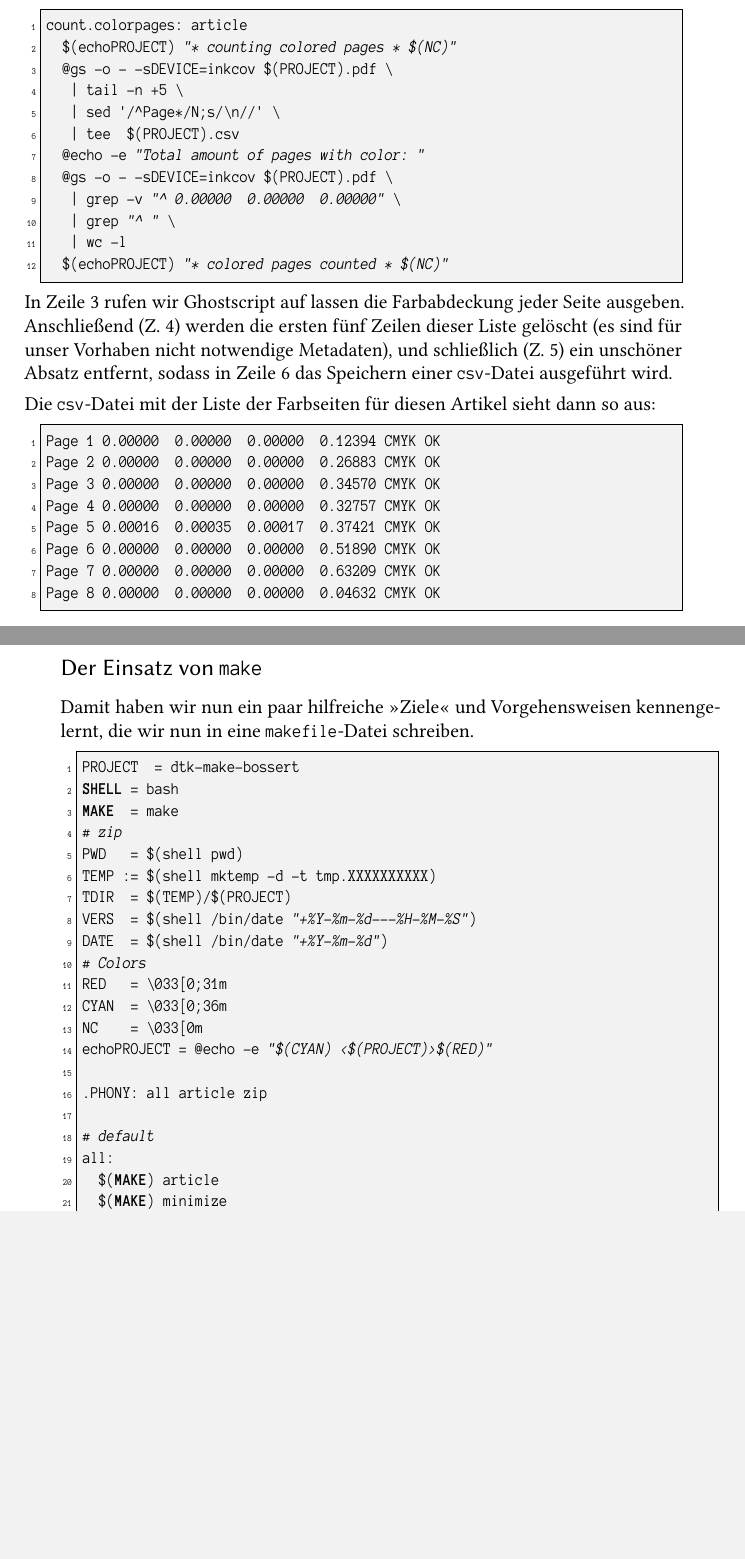
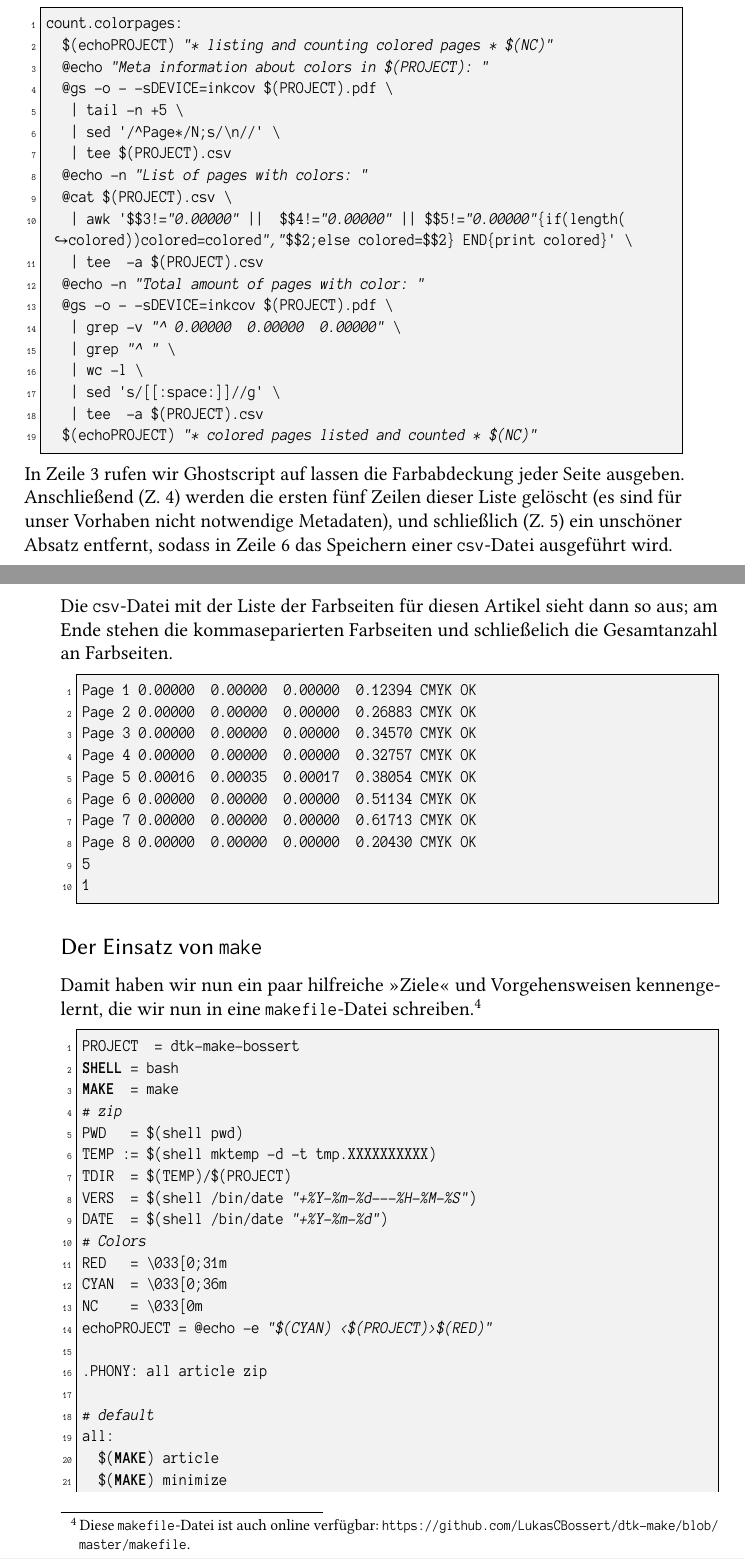
Before and after one commit to LukasCBossert/dtk-make, a LaTeX document (dtk-make-bossert.tex): two parts of pages 5 and 6 of 8, joined at a grey line, cut so that both start at the same text, the shorter picture padded with empty space. The pictures show the PDF file dtk-make-bossert.pdf that the author committed with the source.

Commit message:
makefile / colorcount

```diff
--- a/dtk-make-bossert.tex
+++ b/dtk-make-bossert.tex
@@ -229,3 +229,4 @@ Damit kann man sehr leicht erkennen,
 ob das CMYK-Farbmodell korrekt ist und auf welchen Seiten
 \textcolor{cyan}{Cyan},
 \textcolor{magenta}{Magenta} oder
+\textcolor{yellow}{Gelb} (CMY) verwendet wird.
@@ -235,26 +233,30 @@ die die Seitenzahlen der Farbseiten aufzählt; vgl. \url{https://stackoverflow.c
 \begin{lstlisting}[style=number,language=make]
-count.colorpages: article
-  $(echoPROJECT) "* counting colored pages * $(NC)"
+count.colorpages:
+	$(echoPROJECT) "* listing and counting colored pages * $(NC)"
+	@echo "Meta information about colors in $(PROJECT): "
 	@gs -o - -sDEVICE=inkcov $(PROJECT).pdf \
 	 | tail -n +5 \
 	 | sed '/^Page*/N;s/\n//' \
-   | tee  $(PROJECT).csv
-  @echo -e "Total amount of pages with color: "
+	 | tee $(PROJECT).csv
+	@echo -n "List of pages with colors: "
+	@cat $(PROJECT).csv \
+	 | awk '$$3!="0.00000" ||  $$4!="0.00000" || $$5!="0.00000"{if(length(colored))colored=colored","$$2;else colored=$$2} END{print colored}' \
+	 | tee  -a $(PROJECT).csv
+	@echo -n "Total amount of pages with color: "
 	@gs -o - -sDEVICE=inkcov $(PROJECT).pdf \
 	 | grep -v "^ 0.00000  0.00000  0.00000" \
 	 | grep "^ " \
-   | wc -l
-  $(echoPROJECT) "* colored pages counted * $(NC)"
+	 | wc -l \
+	 | sed 's/[[:space:]]//g' \
+	 | tee  -a $(PROJECT).csv
+	$(echoPROJECT) "* colored pages listed and counted * $(NC)"
 \end{lstlisting}
 In Zeile 3 rufen wir Ghostscript auf lassen die Farbabdeckung jeder Seite ausgeben.
-Anschließend (Z. 4) werden die ersten fünf Zeilen dieser Liste gelöscht (es sind für unser Vorhaben nicht notwendige Metadaten),
+Anschließend (Z. 4) werden die ersten fünf Zeilen dieser Liste gelöscht
+(es sind für unser Vorhaben nicht notwendige Metadaten),
 und schließlich (Z. 5) ein unschöner Absatz entfernt,
 sodass in Zeile 6 das Speichern einer \texttt{csv}-Datei ausgeführt wird.
 
-Die \texttt{csv}-Datei mit der Liste der Farbseiten für diesen Artikel sieht dann so aus:
-\lstinputlisting[%
-   style       = number
-]{{dtk-make-bossert.csv}}
 
 Mit dem nochmaligen Aufruf von Ghostscript in Zeile 8 und
 der direkten Weiterverarbeitung im Suchen/Ersetzen-Prinzip
@@ -262,10 +264,18 @@ der direkten Weiterverarbeitung im Suchen/Ersetzen-Prinzip
 wird die Gesamtzahl der Farbseiten ermittelt.
 
 
+Die \texttt{csv}-Datei mit der Liste der Farbseiten für diesen Artikel sieht dann so aus;
+am Ende stehen die kommaseparierten Farbseiten und schließelich die Gesamtanzahl
+an Farbseiten.
+\lstinputlisting[%
+   style       = number
+]{{dtk-make-bossert.csv}}
+
+
 \section{Der Einsatz von \texttt{make}}
 Damit haben wir nun ein paar hilfreiche \enquote{Ziele} und
 Vorgehensweisen kennengelernt,
-die wir nun in eine \texttt{makefile}-Datei schreiben.
+die wir nun in eine \texttt{makefile}-Datei schreiben.\footnote{Diese \texttt{makefile}-Datei ist auch online verfügbar: \url{https://github.com/LukasCBossert/dtk-make/blob/master/makefile}.}
 
 \lstinputlisting[%
    language    = make,
```
Also changed, not shown: dtk-make-bossert.csv (+5 -4 lines), archive/dtk-make-bossert-2019-03-08---23-58-55.pdf (added), dtk-make-bossert.pdf, makefile, dtk-make-bossert.tex (3 more changed lines), 1 other file. Lines whose indentation alone changed are shown as unchanged.
